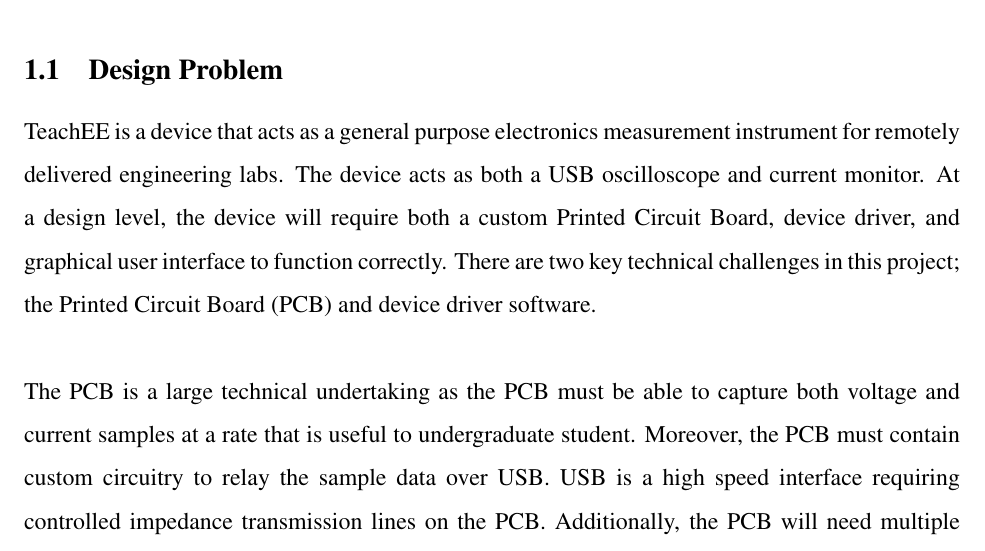
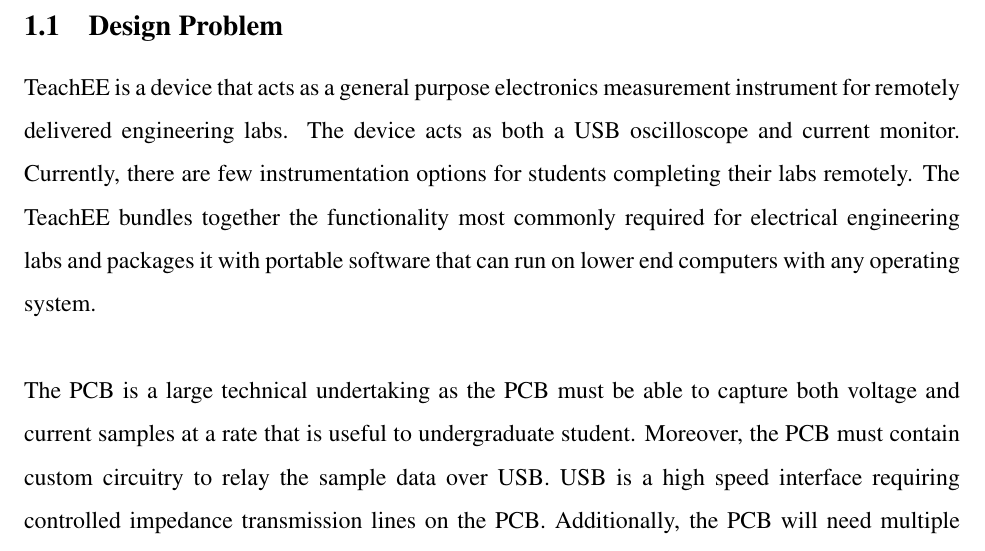
Before and after one commit to teachee-capstone/teachee, a LaTeX document (reports/blueprint/report.tex): part of page 4 of 9, cut so that both start at the same text. Compiled offline with pdfLaTeX.

Commit message:
rework design problem section per Eric's instructions

```diff
--- a/reports/blueprint/report.tex
+++ b/reports/blueprint/report.tex
@@ -64,13 +64,19 @@
 included for relevant technical information that does not fit in the main body
 of the document.
 
+% NOTE: what I had before: (came after remote delivered eng labs)
+% At a design level, the device will require
+% both a custom Printed Circuit Board, device driver, and graphical user interface
+% to function correctly. There are two key technical challenges in this project;
+% the Printed Circuit Board (PCB) and device driver software.
 \subsection{Design Problem}
 TeachEE is a device that acts as a general purpose electronics measurement
 instrument for remotely delivered engineering labs. The device acts as both a
-USB oscilloscope and current monitor. At a design level, the device will require
-both a custom Printed Circuit Board, device driver, and graphical user interface
-to function correctly. There are two key technical challenges in this project;
-the Printed Circuit Board (PCB) and device driver software.
+USB oscilloscope and current monitor. Currently, there are few instrumentation
+options for students completing their labs remotely. The TeachEE bundles
+together the functionality most commonly required for electrical engineering
+labs and packages it with portable software that can run on lower end computers
+with any operating system.
 \\~\\
 The PCB is a large technical undertaking as the PCB must be able to capture both
 voltage and current samples at a rate that is useful to undergraduate student.
```
